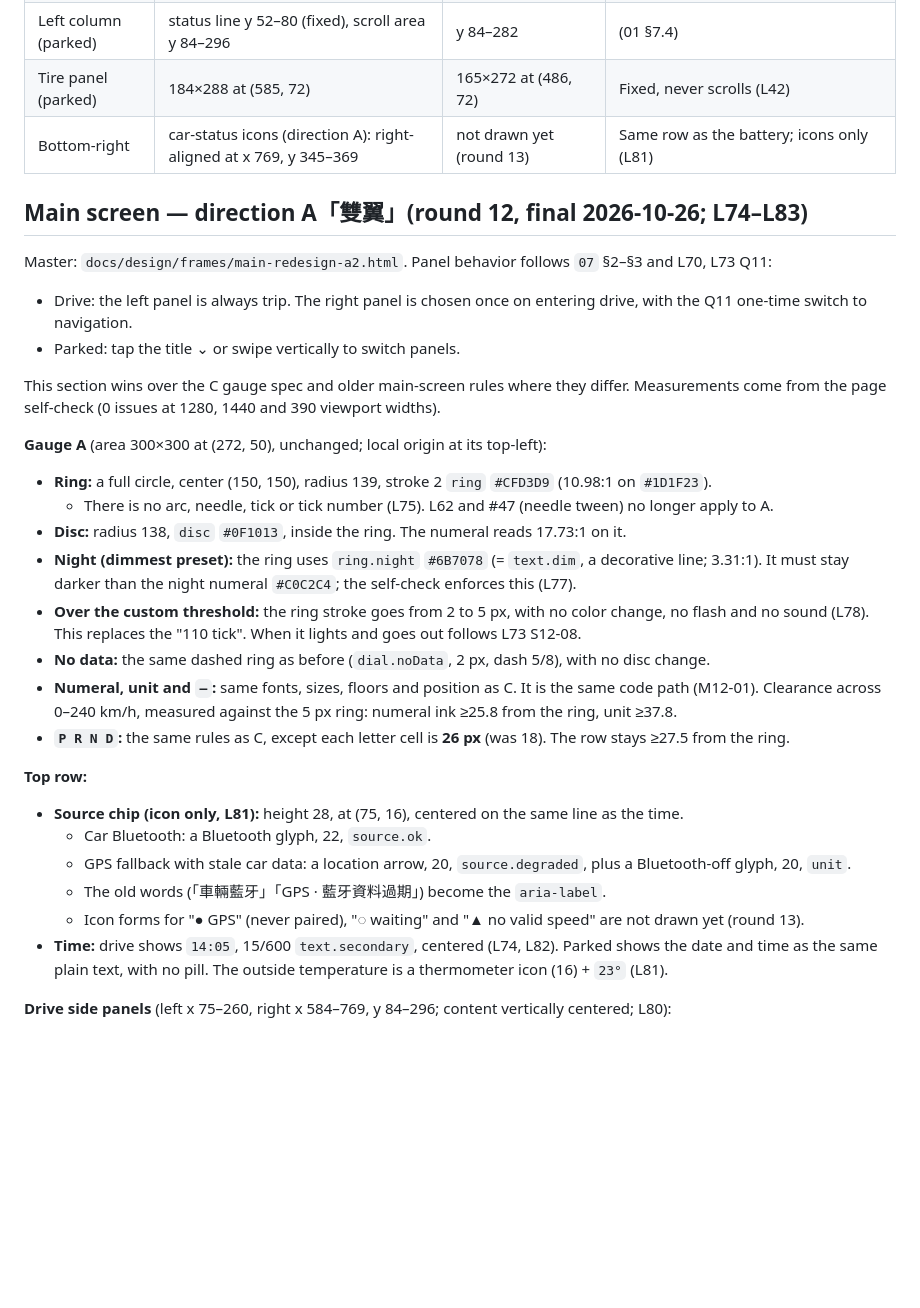
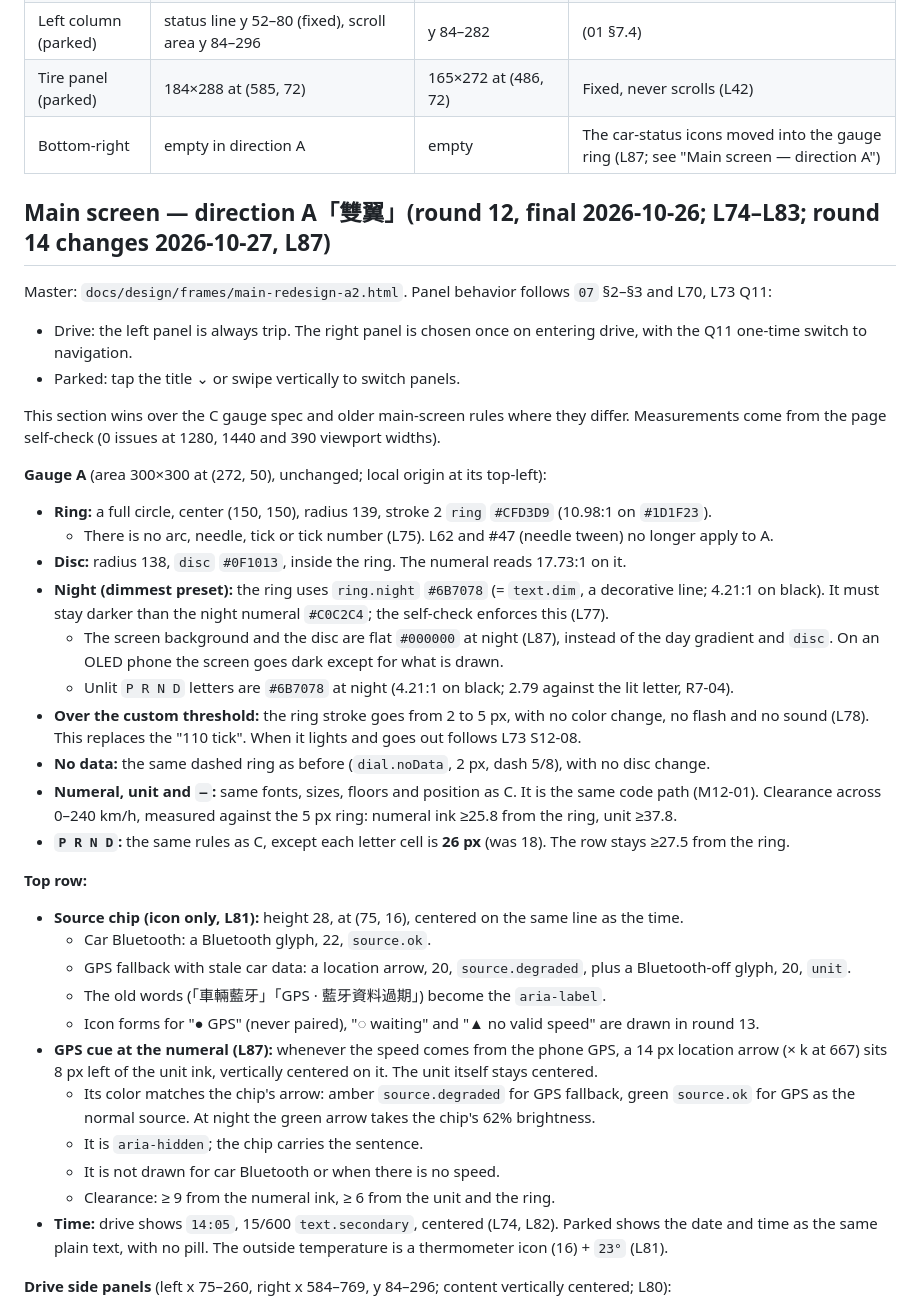
Before and after one commit to huangc28/tsla-speed-meter, a Markdown page: DESIGN.md, the part around one of its changes. Rendered like a GitHub page; blank space fills up the shorter version.

```diff
--- a/DESIGN.md
+++ b/DESIGN.md
@@ -103,9 +103,9 @@ Coordinates are screen points, origin top-left (01 §7.4). Reference sizes: 844
 | Date pill (parked) | top center, y 16–42, ≤140 wide | ≤120 wide | ≥16 from the source chip, ≥12 from `P R N D` (R6-03, R7-05) |
 | Left column (parked) | status line y 52–80 (fixed), scroll area y 84–296 | y 84–282 | (01 §7.4) |
 | Tire panel (parked) | 184×288 at (585, 72) | 165×272 at (486, 72) | Fixed, never scrolls (L42) |
-| Bottom-right | car-status icons (direction A): right-aligned at x 769, y 345–369 | not drawn yet (round 13) | Same row as the battery; icons only (L81) |
+| Bottom-right | empty in direction A | empty | The car-status icons moved into the gauge ring (L87; see "Main screen — direction A") |
 
-## Main screen — direction A「雙翼」(round 12, final 2026-10-26; L74–L83)
+## Main screen — direction A「雙翼」(round 12, final 2026-10-26; L74–L83; round 14 changes 2026-10-27, L87)
 Master: `docs/design/frames/main-redesign-a2.html`. Panel behavior follows `07` §2–§3 and L70, L73 Q11:
 - Drive: the left panel is always trip. The right panel is chosen once on entering drive, with the Q11 one-time switch to navigation.
 - Parked: tap the title ⌄ or swipe vertically to switch panels.
@@ -116,7 +116,9 @@ This section wins over the C gauge spec and older main-screen rules where they d
 - **Ring:** a full circle, center (150, 150), radius 139, stroke 2 `ring` `#CFD3D9` (10.98:1 on `#1D1F23`).
   - There is no arc, needle, tick or tick number (L75). L62 and #47 (needle tween) no longer apply to A.
 - **Disc:** radius 138, `disc` `#0F1013`, inside the ring. The numeral reads 17.73:1 on it.
-- **Night (dimmest preset):** the ring uses `ring.night` `#6B7078` (= `text.dim`, a decorative line; 3.31:1). It must stay darker than the night numeral `#C0C2C4`; the self-check enforces this (L77).
+- **Night (dimmest preset):** the ring uses `ring.night` `#6B7078` (= `text.dim`, a decorative line; 4.21:1 on black). It must stay darker than the night numeral `#C0C2C4`; the self-check enforces this (L77).
+  - The screen background and the disc are flat `#000000` at night (L87), instead of the day gradient and `disc`. On an OLED phone the screen goes dark except for what is drawn.
+  - Unlit `P R N D` letters are `#6B7078` at night (4.21:1 on black; 2.79 against the lit letter, R7-04).
 - **Over the custom threshold:** the ring stroke goes from 2 to 5 px, with no color change, no flash and no sound (L78). This replaces the "110 tick". When it lights and goes out follows L73 S12-08.
 - **No data:** the same dashed ring as before (`dial.noData`, 2 px, dash 5/8), with no disc change.
 - **Numeral, unit and `—`:** same fonts, sizes, floors and position as C. It is the same code path (M12-01). Clearance across 0–240 km/h, measured against the 5 px ring: numeral ink ≥25.8 from the ring, unit ≥37.8.
@@ -127,7 +129,12 @@ This section wins over the C gauge spec and older main-screen rules where they d
   - Car Bluetooth: a Bluetooth glyph, 22, `source.ok`.
   - GPS fallback with stale car data: a location arrow, 20, `source.degraded`, plus a Bluetooth-off glyph, 20, `unit`.
   - The old words (「車輛藍牙」「GPS · 藍牙資料過期」) become the `aria-label`.
-  - Icon forms for "● GPS" (never paired), "◌ waiting" and "▲ no valid speed" are not drawn yet (round 13).
+  - Icon forms for "● GPS" (never paired), "◌ waiting" and "▲ no valid speed" are drawn in round 13.
+- **GPS cue at the numeral (L87):** whenever the speed comes from the phone GPS, a 14 px location arrow (× k at 667) sits 8 px left of the unit ink, vertically centered on it. The unit itself stays centered.
+  - Its color matches the chip's arrow: amber `source.degraded` for GPS fallback, green `source.ok` for GPS as the normal source. At night the green arrow takes the chip's 62% brightness.
+  - It is `aria-hidden`; the chip carries the sentence.
+  - It is not drawn for car Bluetooth or when there is no speed.
+  - Clearance: ≥ 9 from the numeral ink, ≥ 6 from the unit and the ring.
 - **Time:** drive shows `14:05`, 15/600 `text.secondary`, centered (L74, L82). Parked shows the date and time as the same plain text, with no pill. The outside temperature is a thermometer icon (16) + `23°` (L81).
 
 **Drive side panels** (left x 75–260, right x 584–769, y 84–296; content vertically centered; L80):
```
Also changed, not shown: other parts of DESIGN.md (+29 -6 lines), .impeccable/critique/2026-10-27T04-06-41Z__docs-design-frames-main-redesign-a2-html.md (added, +71 -0 lines), docs/design/00-rulings.md (+18 -1 lines).
